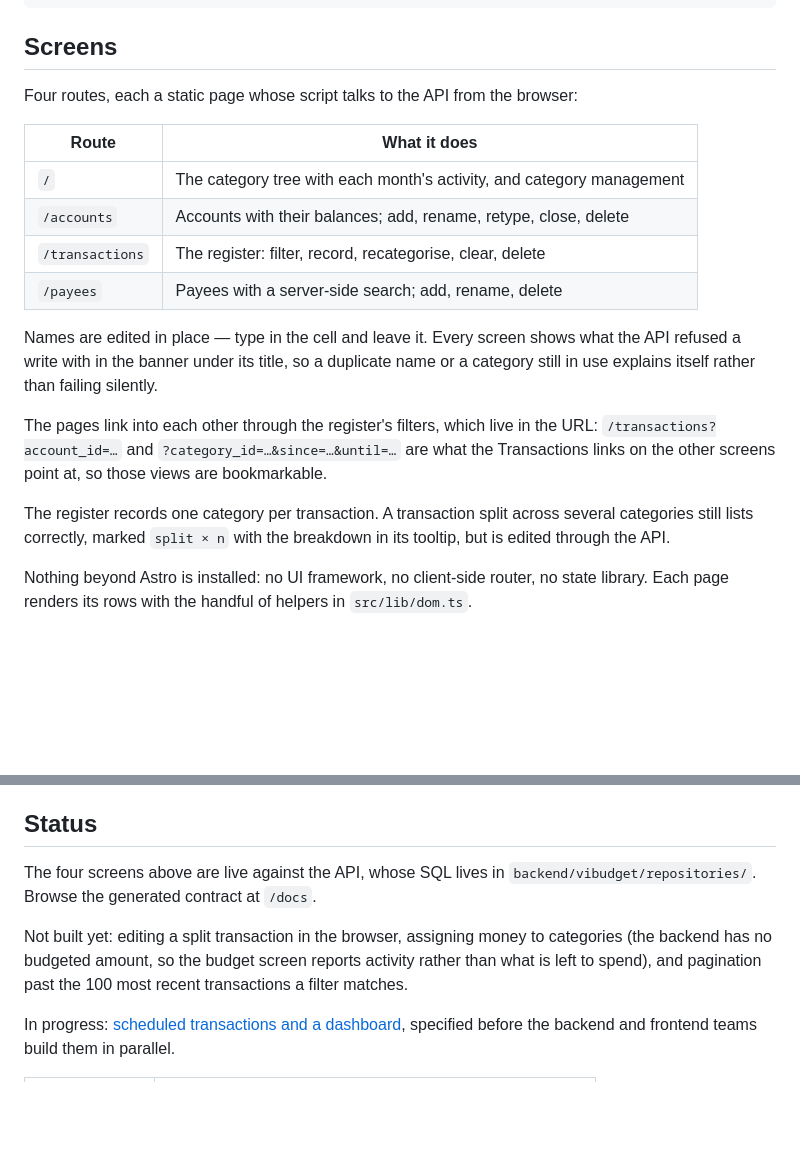
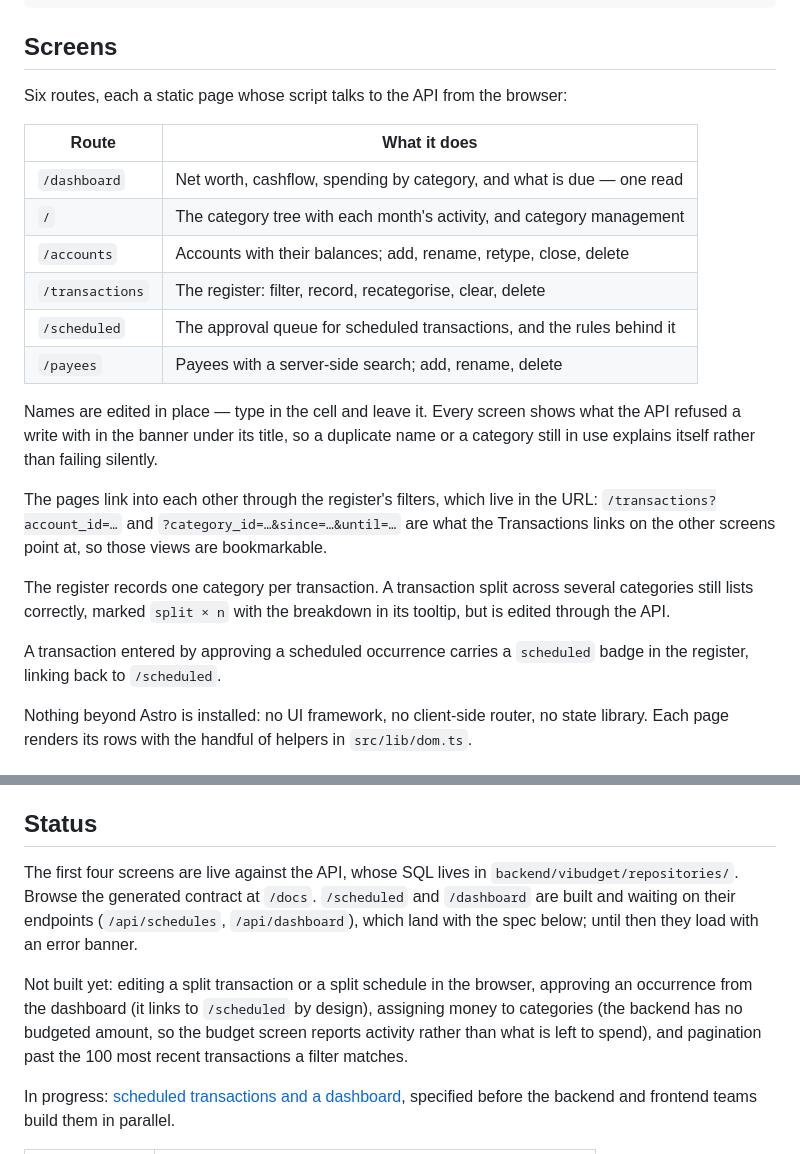
Before and after one commit to simlab-vs/vibudget, a Markdown page: README.md, 2 parts joined by grey strips. Rendered like a GitHub page; blank space fills up the shorter version.

Commit message:
docs: update README for scheduled and dashboard screens
Co-Authored-By: Claude Fable 5 <noreply@anthropic.com>

```diff
--- a/README.md
+++ b/README.md
@@ -43,13 +43,15 @@ compose.dev.yaml      Overlay: bind-mounted sources, both servers reloading
 
 ## Screens
 
-Four routes, each a static page whose script talks to the API from the browser:
+Six routes, each a static page whose script talks to the API from the browser:
 
 | Route           | What it does                                                          |
 | --------------- | --------------------------------------------------------------------- |
+| `/dashboard`    | Net worth, cashflow, spending by category, and what is due — one read  |
 | `/`             | The category tree with each month's activity, and category management |
 | `/accounts`     | Accounts with their balances; add, rename, retype, close, delete       |
 | `/transactions` | The register: filter, record, recategorise, clear, delete             |
+| `/scheduled`    | The approval queue for scheduled transactions, and the rules behind it |
 | `/payees`       | Payees with a server-side search; add, rename, delete                  |
 
 Names are edited in place — type in the cell and leave it. Every screen shows
@@ -64,6 +66,9 @@ bookmarkable.
 The register records one category per transaction. A transaction split across
 several categories still lists correctly, marked `split × n` with the breakdown
 in its tooltip, but is edited through the API.
+
+A transaction entered by approving a scheduled occurrence carries a `scheduled`
+badge in the register, linking back to `/scheduled`.
 
 Nothing beyond Astro is installed: no UI framework, no client-side router, no
 state library. Each page renders its rows with the handful of helpers in
@@ -241,13 +246,17 @@ alone. Without a reachable server they skip and the schema tests still run.
 
 ## Status
 
-The four screens above are live against the API, whose SQL lives in
+The first four screens are live against the API, whose SQL lives in
 `backend/vibudget/repositories/`. Browse the generated contract at `/docs`.
+`/scheduled` and `/dashboard` are built and waiting on their endpoints
+(`/api/schedules`, `/api/dashboard`), which land with the spec below; until
+then they load with an error banner.
 
-Not built yet: editing a split transaction in the browser, assigning money to
-categories (the backend has no budgeted amount, so the budget screen reports
-activity rather than what is left to spend), and pagination past the 100 most
-recent transactions a filter matches.
+Not built yet: editing a split transaction or a split schedule in the browser,
+approving an occurrence from the dashboard (it links to `/scheduled` by
+design), assigning money to categories (the backend has no budgeted amount, so
+the budget screen reports activity rather than what is left to spend), and
+pagination past the 100 most recent transactions a filter matches.
 
 In progress: [scheduled transactions and a dashboard](docs/specs/001-scheduled-transactions-and-dashboard.md),
 specified before the backend and frontend teams build them in parallel.
```
